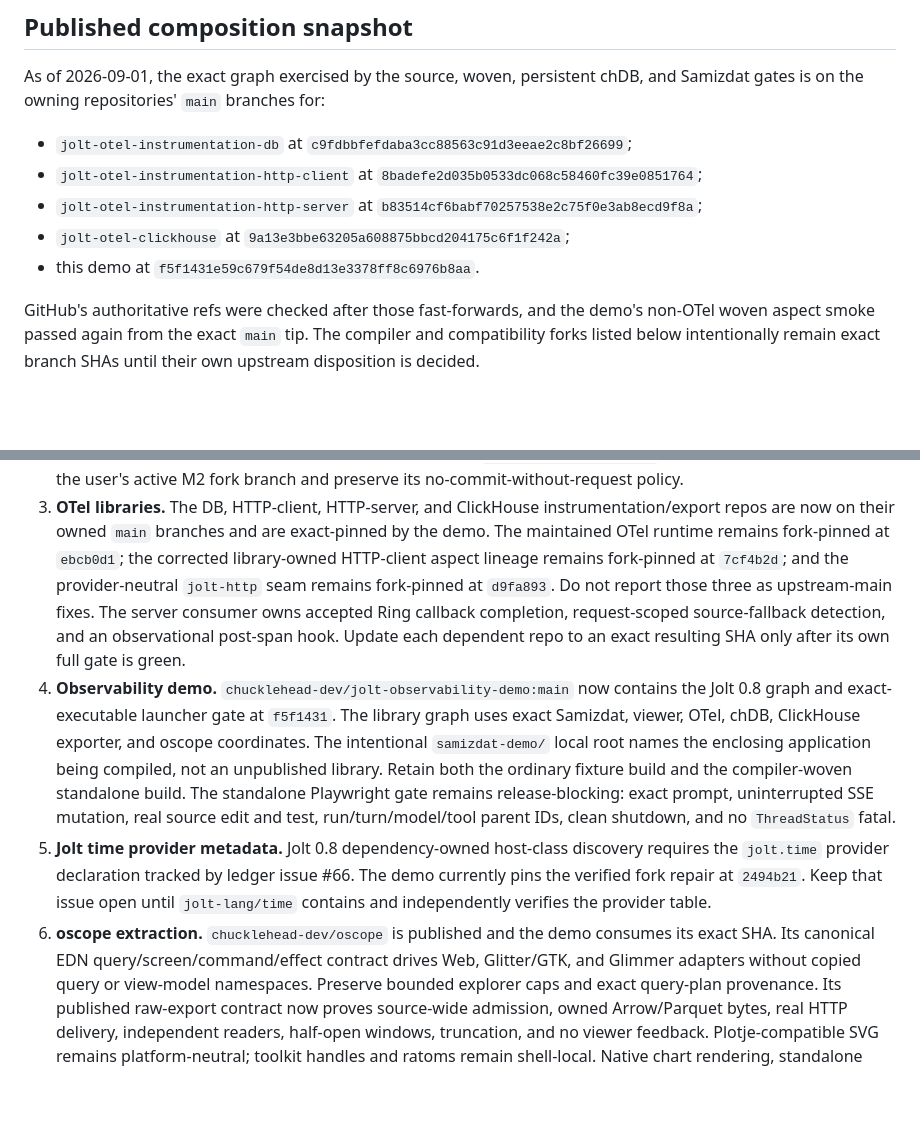
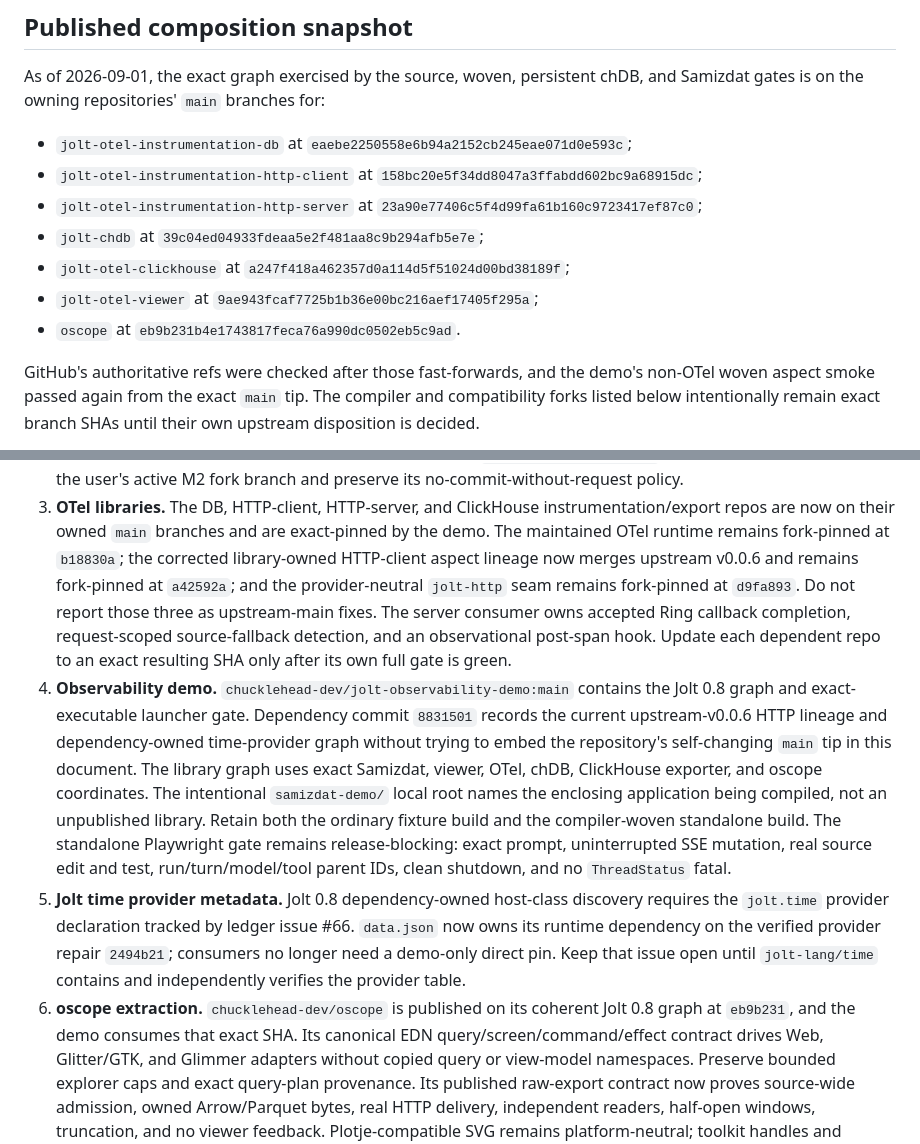
Before and after one commit to chucklehead-dev/jolt-observability-demo, a Markdown page: docs/publication-checklist.md, 2 parts joined by grey strips. Rendered like a GitHub page; blank space fills up the shorter version.

Commit message:
docs: record the canonical Jolt 0.8 graph
Refs chucklehead-dev/jolt-aspect-packs#53, #59, and #66.

```diff
--- a/docs/publication-checklist.md
+++ b/docs/publication-checklist.md
@@ -9,11 +9,13 @@ do not replace exact coordinates with branch names or unpublished local roots.
 As of 2026-09-01, the exact graph exercised by the source, woven, persistent
 chDB, and Samizdat gates is on the owning repositories' `main` branches for:
 
-- `jolt-otel-instrumentation-db` at `c9fdbbfefdaba3cc88563c91d3eeae2c8bf26699`;
-- `jolt-otel-instrumentation-http-client` at `8badefe2d035b0533dc068c58460fc39e0851764`;
-- `jolt-otel-instrumentation-http-server` at `b83514cf6babf70257538e2c75f0e3ab8ecd9f8a`;
-- `jolt-otel-clickhouse` at `9a13e3bbe63205a608875bbcd204175c6f1f242a`;
-- this demo at `f5f1431e59c679f54de8d13e3378ff8c6976b8aa`.
+- `jolt-otel-instrumentation-db` at `eaebe2250558e6b94a2152cb245eae071d0e593c`;
+- `jolt-otel-instrumentation-http-client` at `158bc20e5f34dd8047a3ffabdd602bc9a68915dc`;
+- `jolt-otel-instrumentation-http-server` at `23a90e77406c5f4d99fa61b160c9723417ef87c0`;
+- `jolt-chdb` at `39c04ed04933fdeaa5e2f481aa8c9b294afb5e7e`;
+- `jolt-otel-clickhouse` at `a247f418a462357d0a114d5f51024d00bd38189f`;
+- `jolt-otel-viewer` at `9ae943fcaf7725b1b36e00bc216aef17405f295a`;
+- `oscope` at `eb9b231b4e1743817feca76a990dc0502eb5c9ad`.
 
 GitHub's authoritative refs were checked after those fast-forwards, and the
 demo's non-OTel woven aspect smoke passed again from the exact `main` tip.
@@ -42,15 +44,19 @@ branch SHAs until their own upstream disposition is decided.
 3. **OTel libraries.** The DB, HTTP-client, HTTP-server, and ClickHouse
    instrumentation/export repos are now on their owned `main` branches and are
    exact-pinned by the demo. The maintained OTel runtime remains fork-pinned at
-   `ebcb0d1`; the corrected library-owned HTTP-client aspect lineage remains
-   fork-pinned at `7cf4b2d`; and the provider-neutral `jolt-http` seam remains
-   fork-pinned at `d9fa893`. Do not report those three as upstream-main fixes.
+   `b18830a`; the corrected library-owned HTTP-client aspect lineage now merges
+   upstream v0.0.6 and remains fork-pinned at `a42592a`; and the
+   provider-neutral `jolt-http` seam remains fork-pinned at `d9fa893`. Do not
+   report those three as upstream-main fixes.
    The server consumer owns accepted Ring callback
    completion, request-scoped source-fallback detection, and an observational
    post-span hook. Update each dependent repo to an exact resulting SHA only
    after its own full gate is green.
-4. **Observability demo.** `chucklehead-dev/jolt-observability-demo:main` now
-   contains the Jolt 0.8 graph and exact-executable launcher gate at `f5f1431`.
+4. **Observability demo.** `chucklehead-dev/jolt-observability-demo:main`
+   contains the Jolt 0.8 graph and exact-executable launcher gate. Dependency
+   commit `8831501` records the current upstream-v0.0.6 HTTP lineage and
+   dependency-owned time-provider graph without
+   trying to embed the repository's self-changing `main` tip in this document.
    The library graph uses exact Samizdat, viewer,
    OTel, chDB, ClickHouse exporter, and oscope coordinates. The intentional
    `samizdat-demo/` local root names the enclosing application being compiled,
@@ -61,11 +67,13 @@ branch SHAs until their own upstream disposition is decided.
    `ThreadStatus` fatal.
 5. **Jolt time provider metadata.** Jolt 0.8 dependency-owned host-class
    discovery requires the `jolt.time` provider declaration tracked by ledger
-   issue #66. The demo currently pins the verified fork repair at `2494b21`.
+   issue #66. `data.json` now owns its runtime dependency on the verified
+   provider repair `2494b21`; consumers no longer need a demo-only direct pin.
    Keep that issue open until `jolt-lang/time` contains and independently
    verifies the provider table.
-6. **oscope extraction.** `chucklehead-dev/oscope` is published and the demo
-   consumes its exact SHA. Its canonical EDN query/screen/command/effect
+6. **oscope extraction.** `chucklehead-dev/oscope` is published on its coherent
+   Jolt 0.8 graph at `eb9b231`, and the demo consumes that exact SHA. Its
+   canonical EDN query/screen/command/effect
    contract drives Web, Glitter/GTK, and Glimmer adapters without copied query
    or view-model namespaces. Preserve bounded explorer caps and exact query-plan
    provenance. Its published raw-export contract now proves source-wide
```
